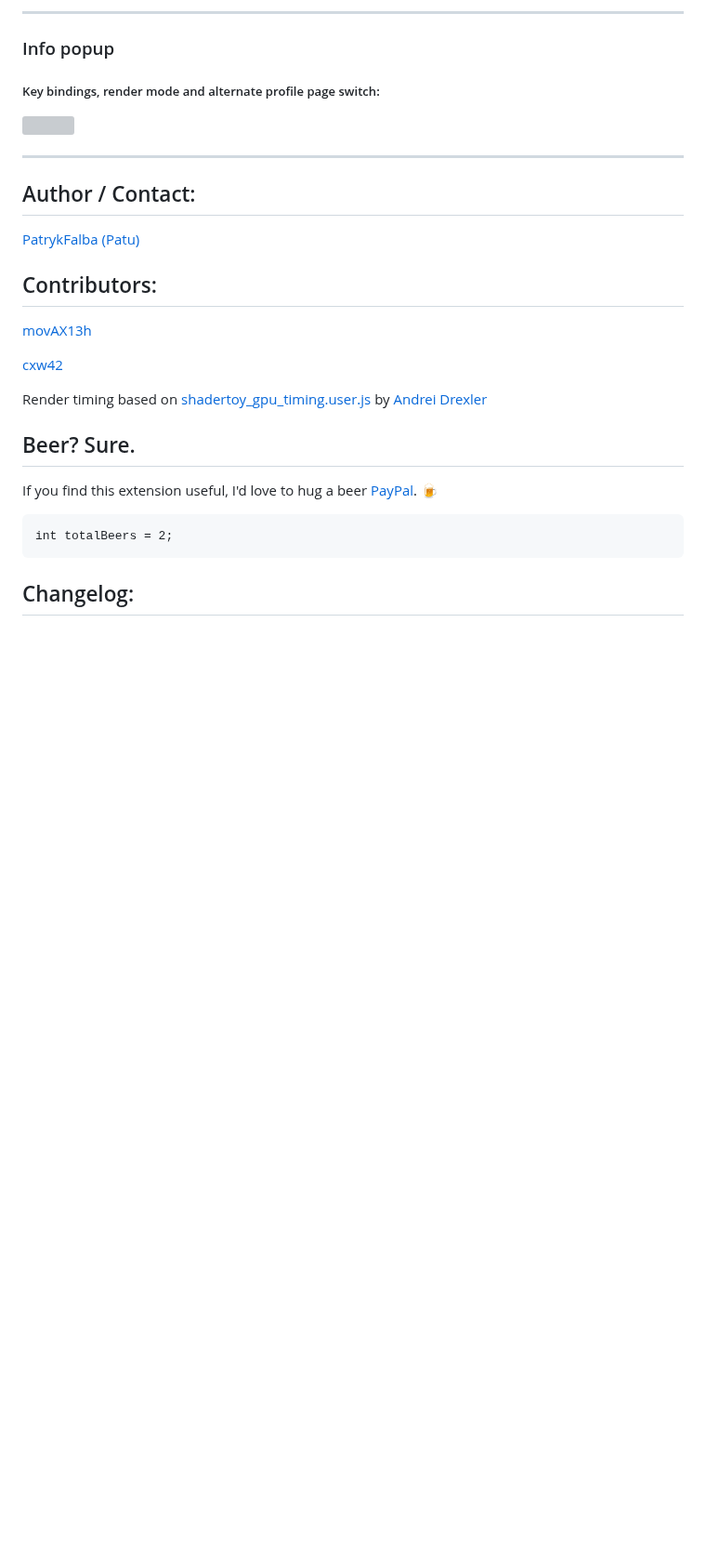
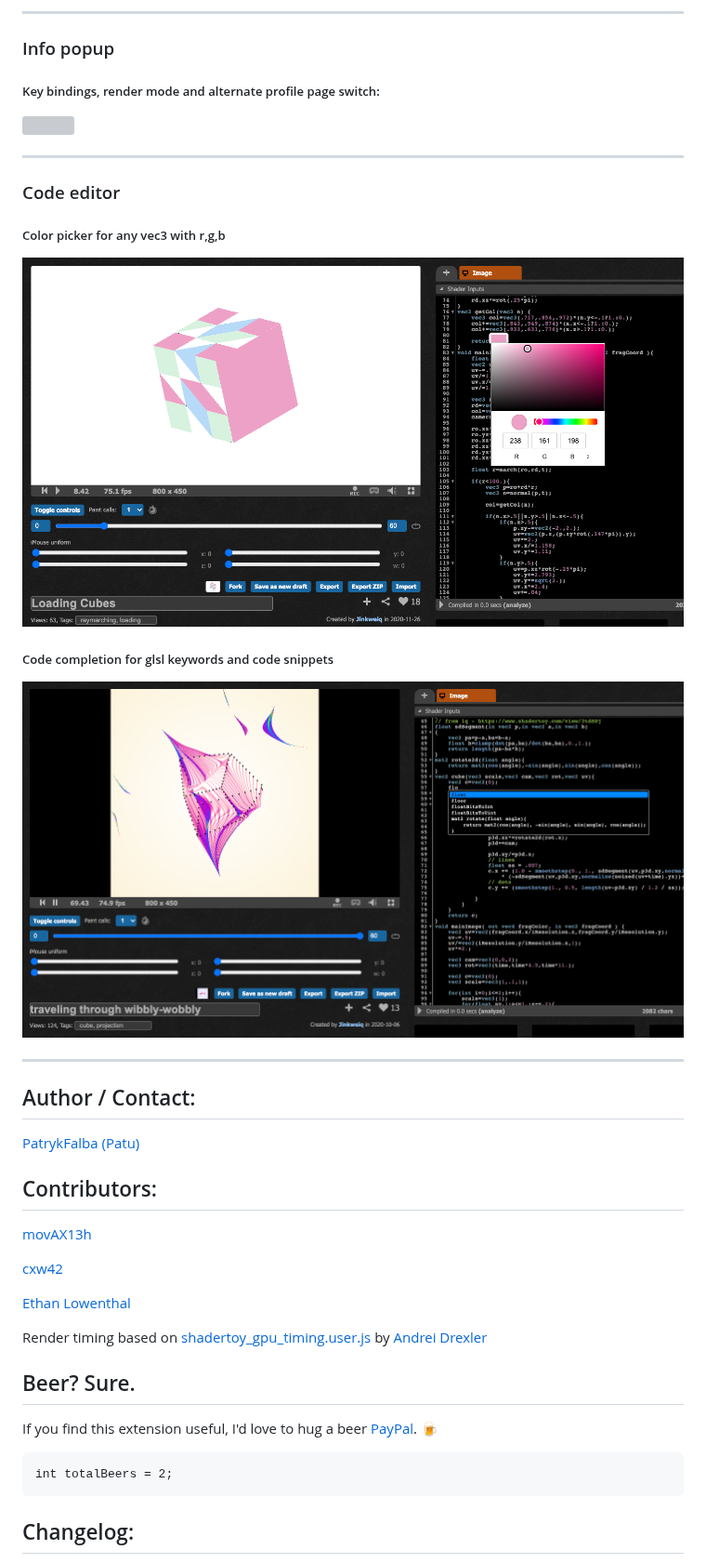
Before and after one commit to patuwwy/ShaderToy-Chrome-Plugin, a Markdown page: README.md, the part around one of its changes. Shown at 93% size. Drawn GitHub-style; pictures changed too: screenshots/code-completion.png (added), screenshots/color-picker.png (added); blank space fills up the shorter version; grey boxes are pictures that could not be loaded.

Commit message:
update version & readme

```diff
--- a/README.md
+++ b/README.md
@@ -103,6 +107,18 @@ Please add issue with description before PR.
 
 ---
 
+### Code editor
+
+##### Color picker for any vec3 with r,g,b
+
+![](./screenshots/color-picker.png)
+
+##### Code completion for glsl keywords and code snippets
+
+![](./screenshots/code-completion.png)
+
+---
+
 ## Author / Contact:
 
 [PatrykFalba (Patu)](http://patrykfalba.pl)
@@ -112,6 +128,8 @@ Please add issue with description before PR.
 [movAX13h](http://blog.thrill-project.com/)
 
 [cxw42](https://github.com/cxw42)
+
+[Ethan Lowenthal](https://ethansawesomewebsite.tk/)
 
 Render timing based on [shadertoy_gpu_timing.user.js](https://github.com/andrei-drexler/shadertoy-userscripts/blob/master/shadertoy_gpu_timing.user.js) by [Andrei Drexler](https://github.com/andrei-drexler)
 
```
Also changed, not shown: other parts of README.md (+4 -0 lines), CHANGELOG.md (+4 -0 lines), 1 other file.
